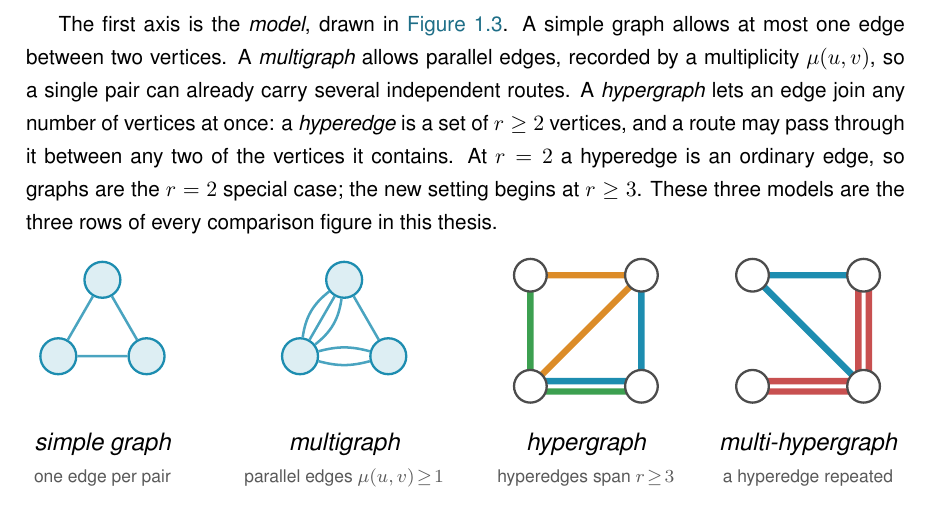
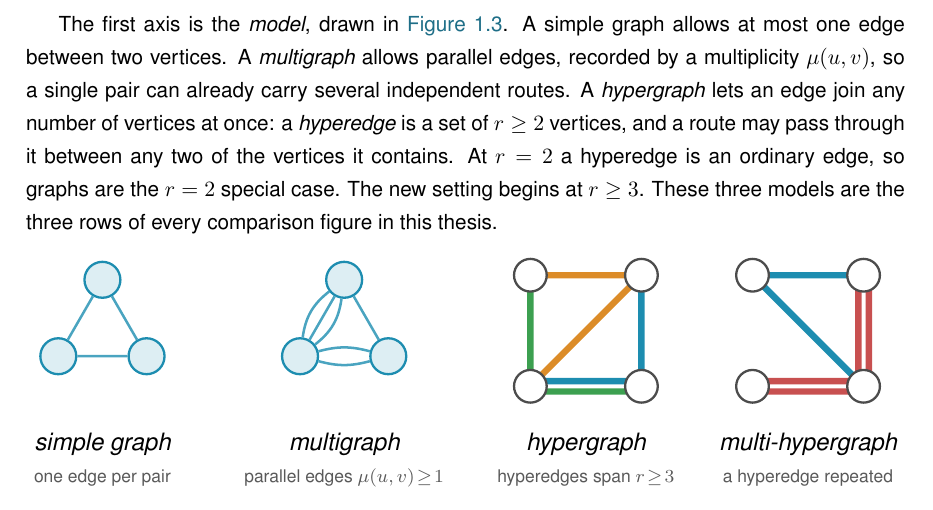
Before and after one commit to louisvandenbruwaene/thesis, a LaTeX thesis (main.tex, which reads chapters/ch1_basecases.tex): part of page 13 of 104, cut so that both start at the same text. Compiled offline with pdfLaTeX.

Commit message:
Remove prose semicolon introduced in hyperedge definition (ch1 line 103)
Co-Authored-By: Claude Sonnet 4.6 <noreply@anthropic.com>

```diff
--- a/chapters/ch1_basecases.tex
+++ b/chapters/ch1_basecases.tex
@@ -100,7 +100,7 @@ One example fixes the scale. The complete graph $K_n$ joins every pair, so every
 
 Mader's theorem is the floor we build on, and everything afterwards is a variation on it. There are three independent ways to change the rules, and they generate the landscape this thesis traverses.
 
-The first axis is the \emph{model}, drawn in \Cref{fig:three-models}. A simple graph allows at most one edge between two vertices. A \emph{multigraph} allows parallel edges, recorded by a multiplicity $\mu(u, v)$, so a single pair can already carry several independent routes. A \emph{hypergraph} lets an edge join any number of vertices at once: a \emph{hyperedge} is a set of $r \ge 2$ vertices, and a route may pass through it between any two of the vertices it contains. At $r = 2$ a hyperedge is an ordinary edge, so graphs are the $r = 2$ special case; the new setting begins at $r \ge 3$. These three models are the three rows of every comparison figure in this thesis.
+The first axis is the \emph{model}, drawn in \Cref{fig:three-models}. A simple graph allows at most one edge between two vertices. A \emph{multigraph} allows parallel edges, recorded by a multiplicity $\mu(u, v)$, so a single pair can already carry several independent routes. A \emph{hypergraph} lets an edge join any number of vertices at once: a \emph{hyperedge} is a set of $r \ge 2$ vertices, and a route may pass through it between any two of the vertices it contains. At $r = 2$ a hyperedge is an ordinary edge, so graphs are the $r = 2$ special case. The new setting begins at $r \ge 3$. These three models are the three rows of every comparison figure in this thesis.
 
 \begin{figure}[ht]
 \centering
```
Also changed, not shown: 1 other file.
